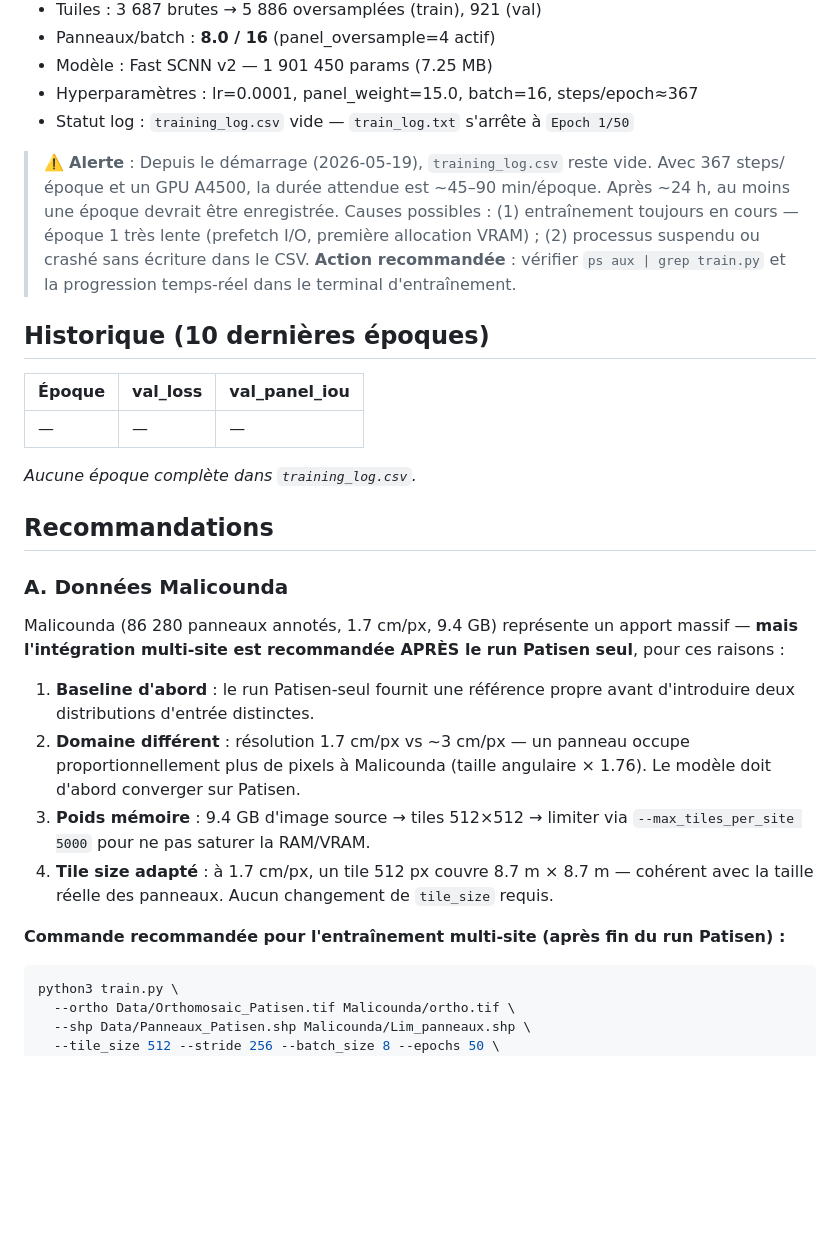
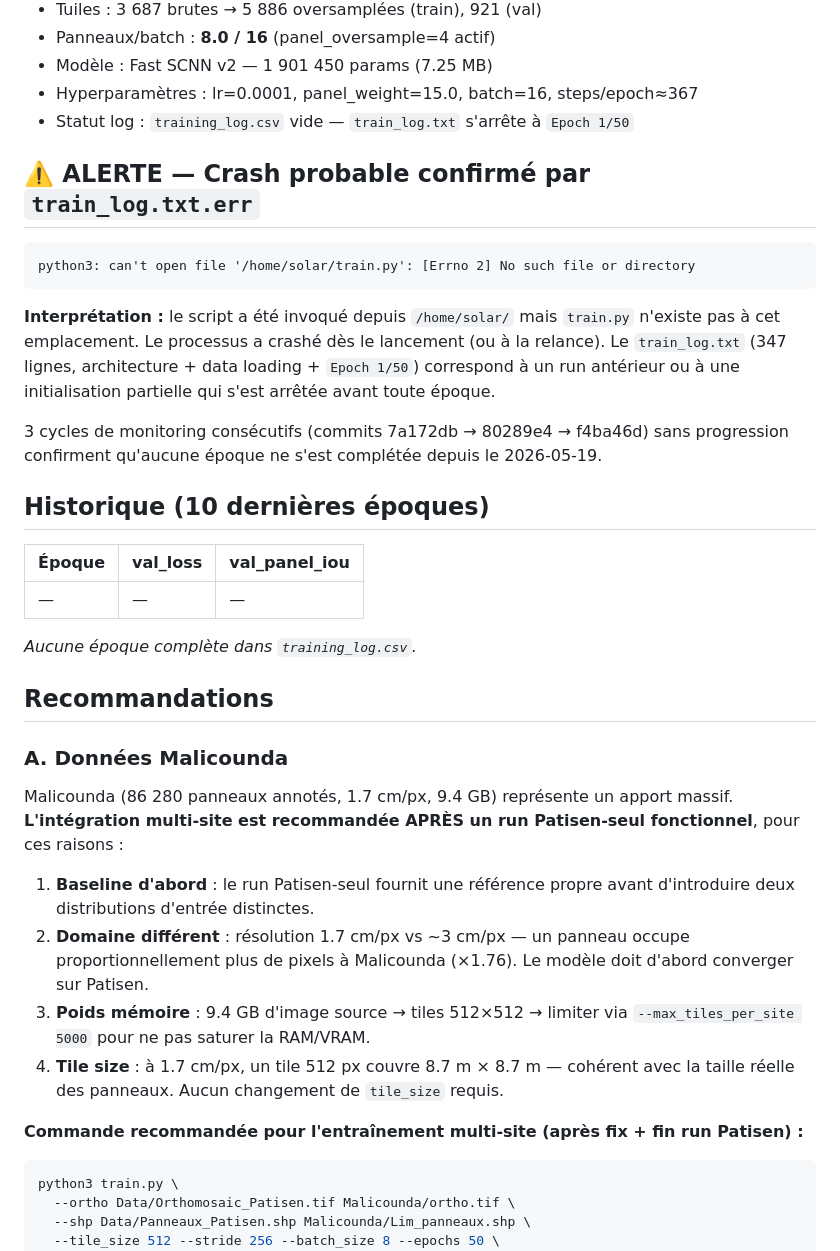
Before and after one commit to dronesolutions4africa-hue/digitalize-panels-solar, a Markdown page: trained_models/patisen_gpu/STATUS.md, the part around one of its changes. Rendered like a GitHub page; blank space fills up the shorter version.

````diff
--- a/trained_models/patisen_gpu/STATUS.md
+++ b/trained_models/patisen_gpu/STATUS.md
@@ -17,11 +17,17 @@
 - Hyperparamètres : lr=0.0001, panel_weight=15.0, batch=16, steps/epoch≈367
 - Statut log : `training_log.csv` vide — `train_log.txt` s'arrête à `Epoch 1/50`
 
-> ⚠️ **Alerte** : Depuis le démarrage (2026-05-19), `training_log.csv` reste vide.
-> Avec 367 steps/époque et un GPU A4500, la durée attendue est ~45–90 min/époque.
-> Après ~24 h, au moins une époque devrait être enregistrée.
-> Causes possibles : (1) entraînement toujours en cours — époque 1 très lente (prefetch I/O, première allocation VRAM) ; (2) processus suspendu ou crashé sans écriture dans le CSV.
-> **Action recommandée** : vérifier `ps aux | grep train.py` et la progression temps-réel dans le terminal d'entraînement.
+## ⚠️ ALERTE — Crash probable confirmé par `train_log.txt.err`
+```
+python3: can't open file '/home/solar/train.py': [Errno 2] No such file or directory
+```
+**Interprétation :** le script a été invoqué depuis `/home/solar/` mais `train.py`
+n'existe pas à cet emplacement. Le processus a crashé dès le lancement (ou à la relance).
+Le `train_log.txt` (347 lignes, architecture + data loading + `Epoch 1/50`) correspond
+à un run antérieur ou à une initialisation partielle qui s'est arrêtée avant toute époque.
+
+3 cycles de monitoring consécutifs (commits 7a172db → 80289e4 → f4ba46d)
+sans progression confirment qu'aucune époque ne s'est complétée depuis le 2026-05-19.
 
 ## Historique (10 dernières époques)
 | Époque | val_loss | val_panel_iou |
@@ -33,14 +39,20 @@
 ## Recommandations
 
 ### A. Données Malicounda
-Malicounda (86 280 panneaux annotés, 1.7 cm/px, 9.4 GB) représente un apport massif — **mais l'intégration multi-site est recommandée APRÈS le run Patisen seul**, pour ces raisons :
+Malicounda (86 280 panneaux annotés, 1.7 cm/px, 9.4 GB) représente un apport massif.
+**L'intégration multi-site est recommandée APRÈS un run Patisen-seul fonctionnel**, pour ces raisons :
 
-1. **Baseline d'abord** : le run Patisen-seul fournit une référence propre avant d'introduire deux distributions d'entrée distinctes.
-2. **Domaine différent** : résolution 1.7 cm/px vs ~3 cm/px — un panneau occupe proportionnellement plus de pixels à Malicounda (taille angulaire × 1.76). Le modèle doit d'abord converger sur Patisen.
-3. **Poids mémoire** : 9.4 GB d'image source → tiles 512×512 → limiter via `--max_tiles_per_site 5000` pour ne pas saturer la RAM/VRAM.
-4. **Tile size adapté** : à 1.7 cm/px, un tile 512 px couvre 8.7 m × 8.7 m — cohérent avec la taille réelle des panneaux. Aucun changement de `tile_size` requis.
+1. **Baseline d'abord** : le run Patisen-seul fournit une référence propre avant d'introduire
+   deux distributions d'entrée distinctes.
+2. **Domaine différent** : résolution 1.7 cm/px vs ~3 cm/px — un panneau occupe
+   proportionnellement plus de pixels à Malicounda (×1.76). Le modèle doit d'abord
+   converger sur Patisen.
+3. **Poids mémoire** : 9.4 GB d'image source → tiles 512×512 → limiter via
+   `--max_tiles_per_site 5000` pour ne pas saturer la RAM/VRAM.
+4. **Tile size** : à 1.7 cm/px, un tile 512 px couvre 8.7 m × 8.7 m — cohérent
+   avec la taille réelle des panneaux. Aucun changement de `tile_size` requis.
 
-**Commande recommandée pour l'entraînement multi-site (après fin du run Patisen) :**
+**Commande recommandée pour l'entraînement multi-site (après fix + fin run Patisen) :**
 ```bash
 python3 train.py \
   --ortho Data/Orthomosaic_Patisen.tif Malicounda/ortho.tif \
````
Also changed, not shown: other parts of trained_models/patisen_gpu/STATUS.md (+30 -14 lines).
